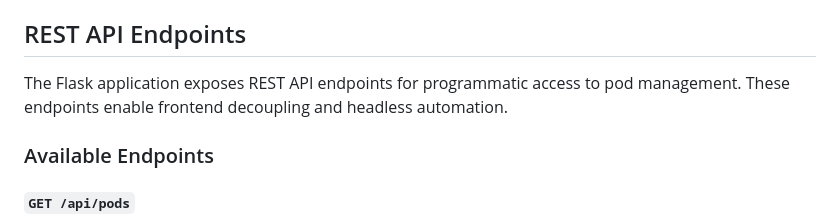
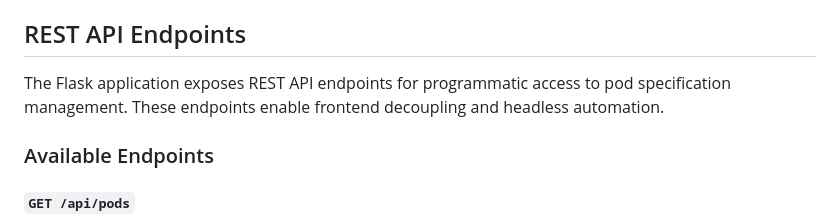
Before and after one commit to trakrf/action-spec, a Markdown page: backend/README.md, the part around the change. Rendered like a GitHub page.

Commit message:
docs(api): use 'spec' terminology consistently
Change 'pod management' to 'pod specification management' in API
documentation to maintain consistency with project terminology.

The project uses 'spec' consistently:
- spec.yml files
- fetch_spec() function
- spec-editor application name

Note: Code references to Flask 'Blueprint' (capital B) remain as
that's the correct Flask framework terminology for modular routing.

```diff
--- a/backend/README.md
+++ b/backend/README.md
@@ -263,7 +263,7 @@ sequenceDiagram
 
 ## REST API Endpoints
 
-The Flask application exposes REST API endpoints for programmatic access to pod management. These endpoints enable frontend decoupling and headless automation.
+The Flask application exposes REST API endpoints for programmatic access to pod specification management. These endpoints enable frontend decoupling and headless automation.
 
 ### Available Endpoints
 
```
